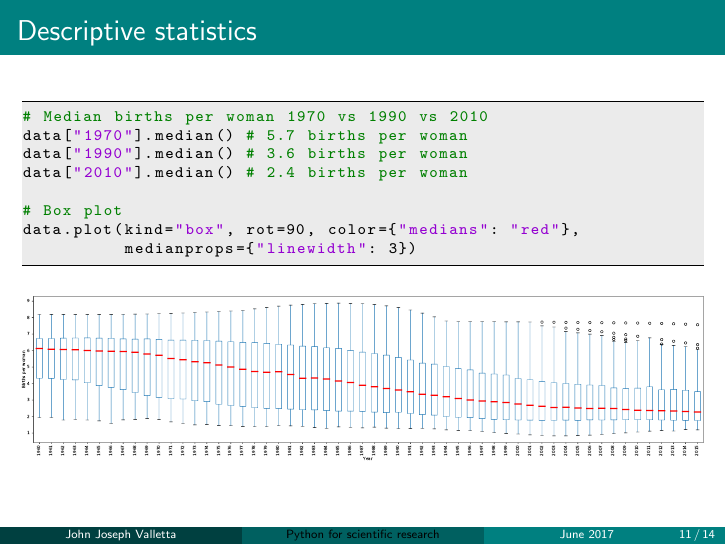
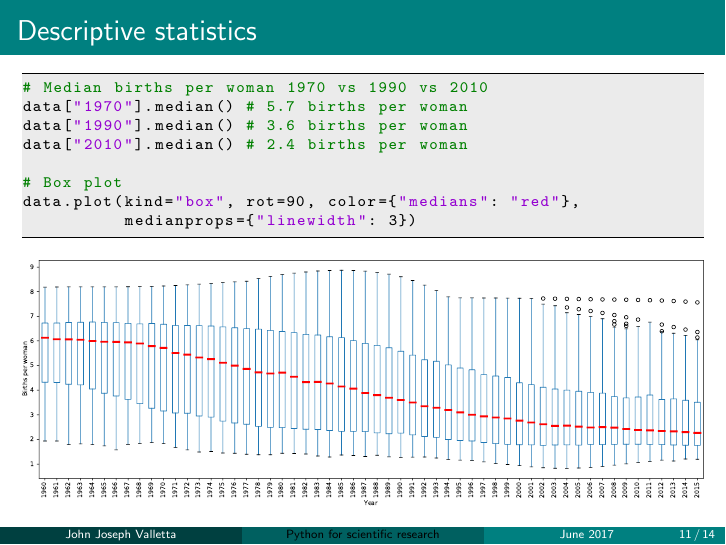
Before and after one commit to jjvalletta/PythonWorkshop, LaTeX slides (06_Pandas/06_Pandas.tex): page 18 of 21. Compiled offline with pdfLaTeX.

Commit message:
Make boxplot clearer

```diff
--- a/06_Pandas/06_Pandas.tex
+++ b/06_Pandas/06_Pandas.tex
@@ -354,7 +354,7 @@ data.plot(kind="box", rot=90, color={"medians": "red"},
 
 \vspace{-0.6cm}
 \begin{center}
-	\includegraphics[width=1\textwidth]{boxplot.pdf}
+	\includegraphics[width=\textwidth]{boxplot.pdf}
 \end{center}
 
 \end{frame}
```
Also changed, not shown: 06_Pandas/06_Pandas.pdf, images/boxplot.pdf, images/boxplot2.pdf (deleted).
